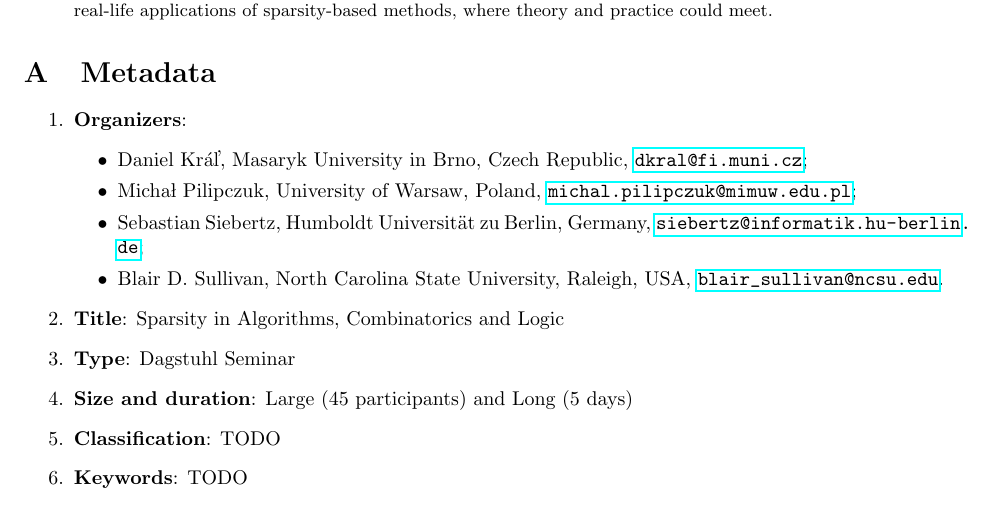
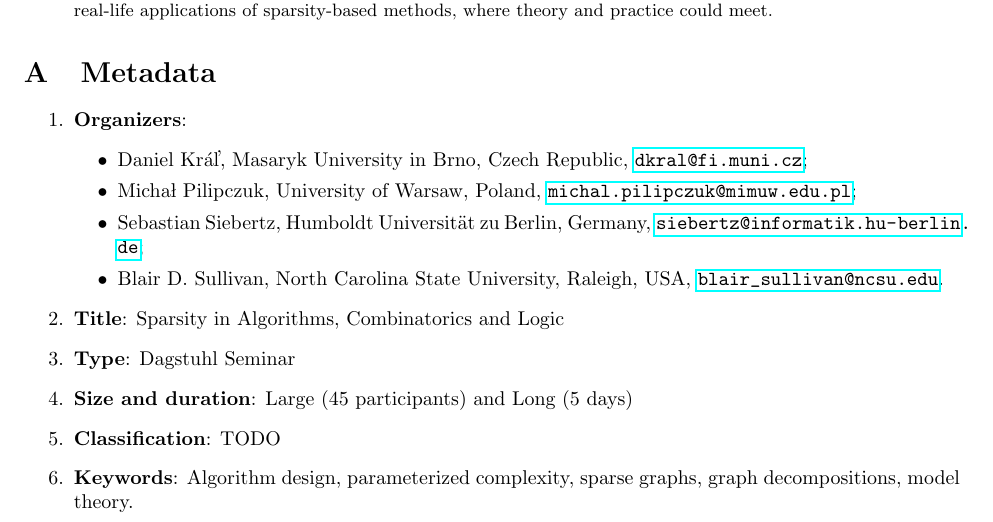
Before and after one commit to michalpilipczuk/sparsity_dagstuhl, a LaTeX paper (proposal.tex): part of page 1 of 4, cut so that both start at the same text. Compiled offline with pdfLaTeX.

Commit message:
keywords

```diff
--- a/proposal.tex
+++ b/proposal.tex
@@ -101,7 +101,7 @@ sparsity-based methods, where theory and practice could meet.
 \item {\bf{Type}}: Dagstuhl Seminar
 \item {\bf{Size and duration}}: Large (45 participants) and Long (5 days)
 \item {\bf{Classification}}: TODO
-\item {\bf{Keywords}}: TODO
+\item {\bf{Keywords}}: Algorithm design, parameterized complexity, sparse graphs, graph decompositions, model theory.
 \end{enumerate}
 
 \section{Proposal text}
```
